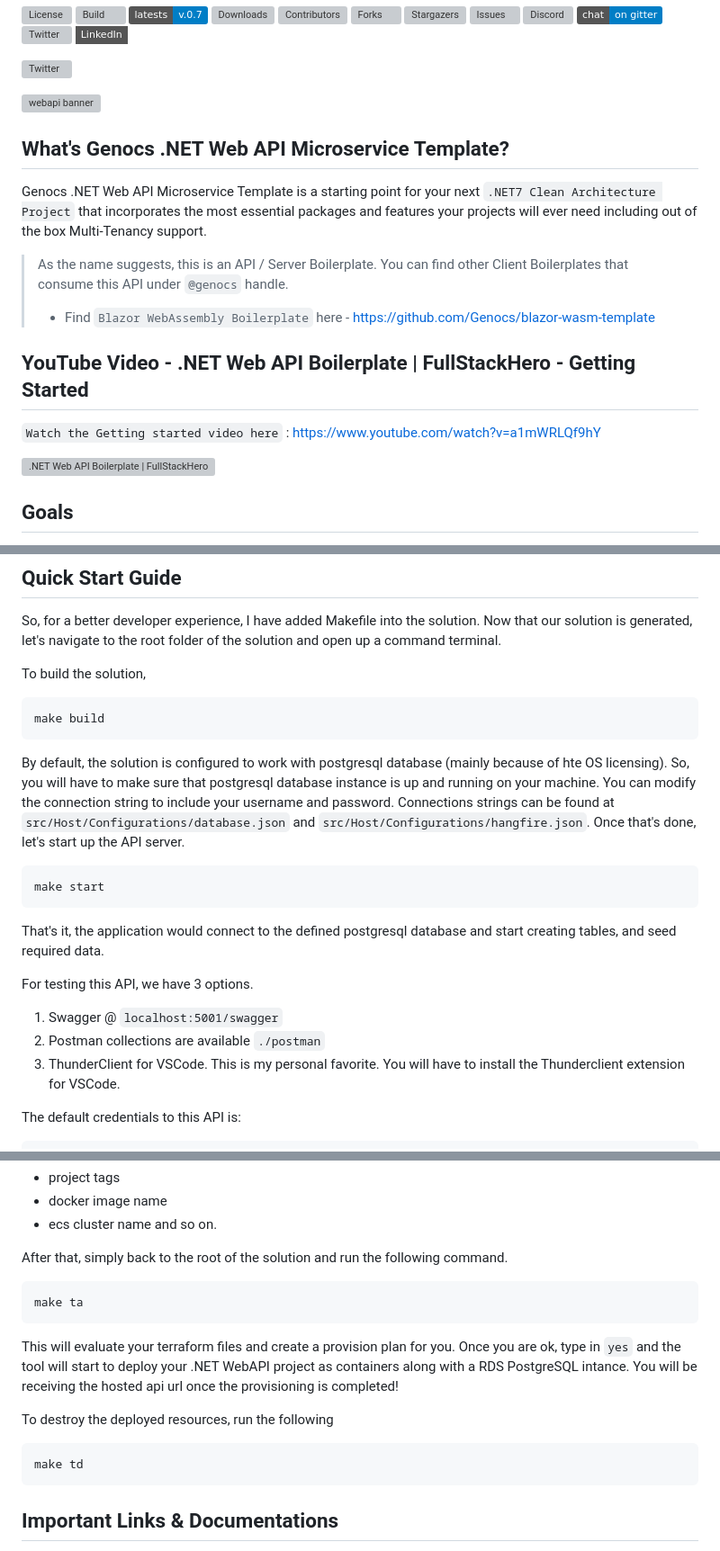
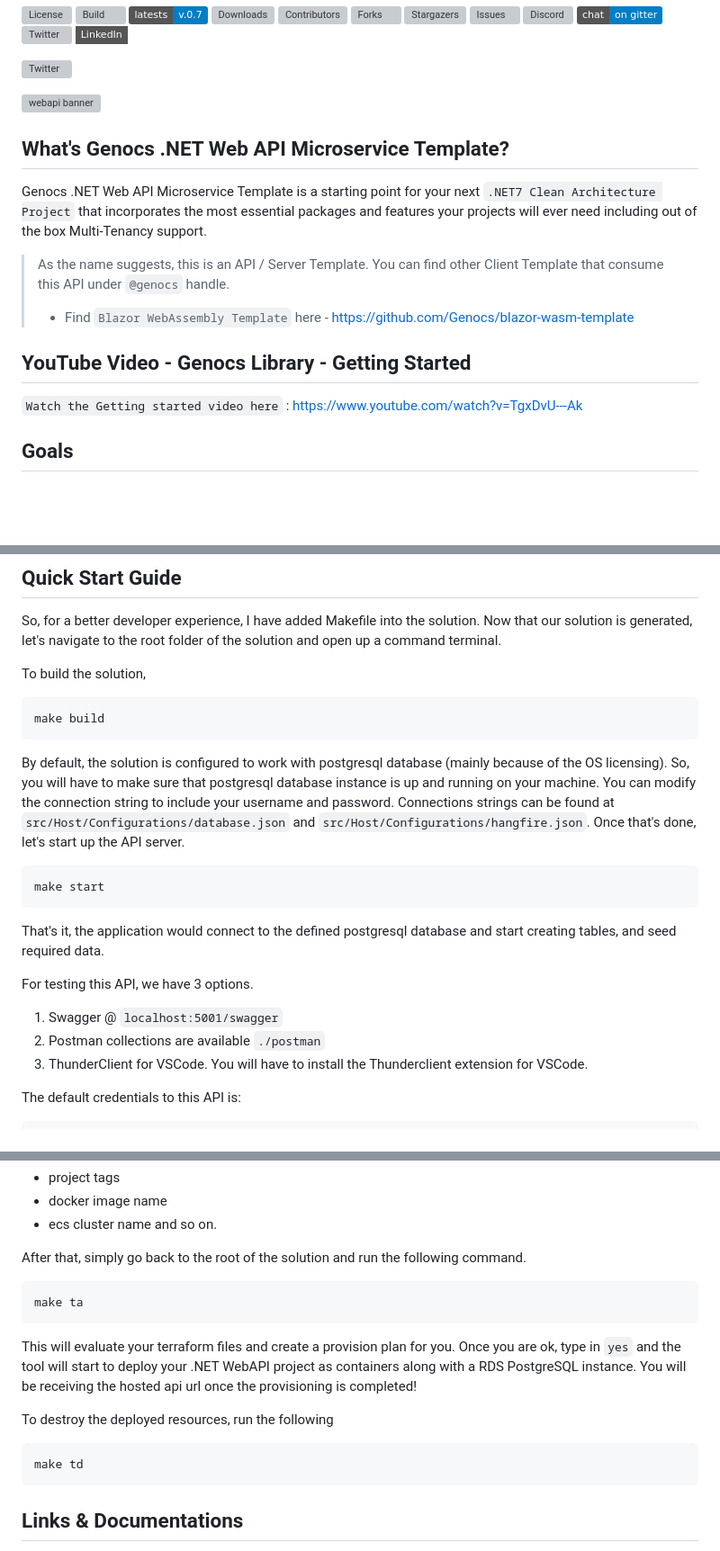
Before and after one commit to Genocs/microservice-template, a Markdown page: README.md, 3 parts joined by grey strips. Shown at 90% size. GitHub-like rendering; badges without logos; blank space fills up the shorter version; grey boxes are pictures that could not be loaded.

````diff
--- a/README.md
+++ b/README.md
@@ -53,15 +53,13 @@
 
 Genocs .NET Web API Microservice Template is a starting point for your next `.NET7 Clean Architecture Project` that incorporates the most essential packages and features your projects will ever need including out of the box Multi-Tenancy support.
 
-> As the name suggests, this is an API / Server Boilerplate. You can find other Client Boilerplates that consume this API under `@genocs` handle.
-> - Find `Blazor WebAssembly Boilerplate` here - https://github.com/Genocs/blazor-wasm-template
+> As the name suggests, this is an API / Server Template. You can find other Client Template that consume this API under `@genocs` handle.
+> - Find `Blazor WebAssembly Template` here - https://github.com/Genocs/blazor-wasm-template
 
 
-## YouTube Video - .NET Web API Boilerplate | FullStackHero - Getting Started
+## YouTube Video - Genocs Library - Getting Started
 
-`Watch the Getting started video here` : https://www.youtube.com/watch?v=a1mWRLQf9hY
-
-[![.NET Web API Boilerplate | FullStackHero - Getting Started](https://codewithmukesh.com/wp-content/uploads/2023/04/fullstackhero-youtube.png)](https://www.youtube.com/watch?v=a1mWRLQf9hY)
+`Watch the Getting started video here` : https://www.youtube.com/watch?v=TgxDvU---Ak
 
 
 ## Goals
@@ -187,7 +189,7 @@ To build the solution,
 make build
 ```
 
-By default, the solution is configured to work with postgresql database (mainly because of hte OS licensing). So, you will have to make sure that postgresql database instance is up and running on your machine. You can modify the connection string to include your username and password. Connections strings can be found at `src/Host/Configurations/database.json` and `src/Host/Configurations/hangfire.json`. Once that's done, let's start up the API server.
+By default, the solution is configured to work with postgresql database (mainly because of the OS licensing). So, you will have to make sure that postgresql database instance is up and running on your machine. You can modify the connection string to include your username and password. Connections strings can be found at `src/Host/Configurations/database.json` and `src/Host/Configurations/hangfire.json`. Once that's done, let's start up the API server.
 
 ```
 make start
@@ -198,7 +200,7 @@ That's it, the application would connect to the defined postgresql database and
 For testing this API, we have 3 options.
 1. Swagger @ `localhost:5001/swagger`
 2. Postman collections are available `./postman`
-3. ThunderClient for VSCode. This is my personal favorite. You will have to install the Thunderclient extension for VSCode.
+3. ThunderClient for VSCode. You will have to install the Thunderclient extension for VSCode.
 
 The default credentials to this API is:
 
@@ -305,18 +310,18 @@ Once done, you can go the terraform.tfvars file to change the variables like,
 - docker image name
 - ecs cluster name and so on.
 
-After that, simply back to the root of the solution and run the following command.
+After that, simply go back to the root of the solution and run the following command.
 
 ```
 make ta
 ```
 
-This will evaluate your terraform files and create a provision plan for you. Once you are ok, type in `yes` and the tool will start to deploy your .NET WebAPI project as containers along with a RDS PostgreSQL intance. You will be receiving the hosted api url once the provisioning is completed!
+This will evaluate your terraform files and create a provision plan for you. Once you are ok, type in `yes` and the tool will start to deploy your .NET WebAPI project as containers along with a RDS PostgreSQL instance. You will be receiving the hosted api url once the provisioning is completed!
 
 To destroy the deployed resources, run the following
 ```
 make td
 ```
 
-## Important Links & Documentations
+## Links & Documentations
 
````
Also changed, not shown: other parts of README.md (+67 -51 lines).
